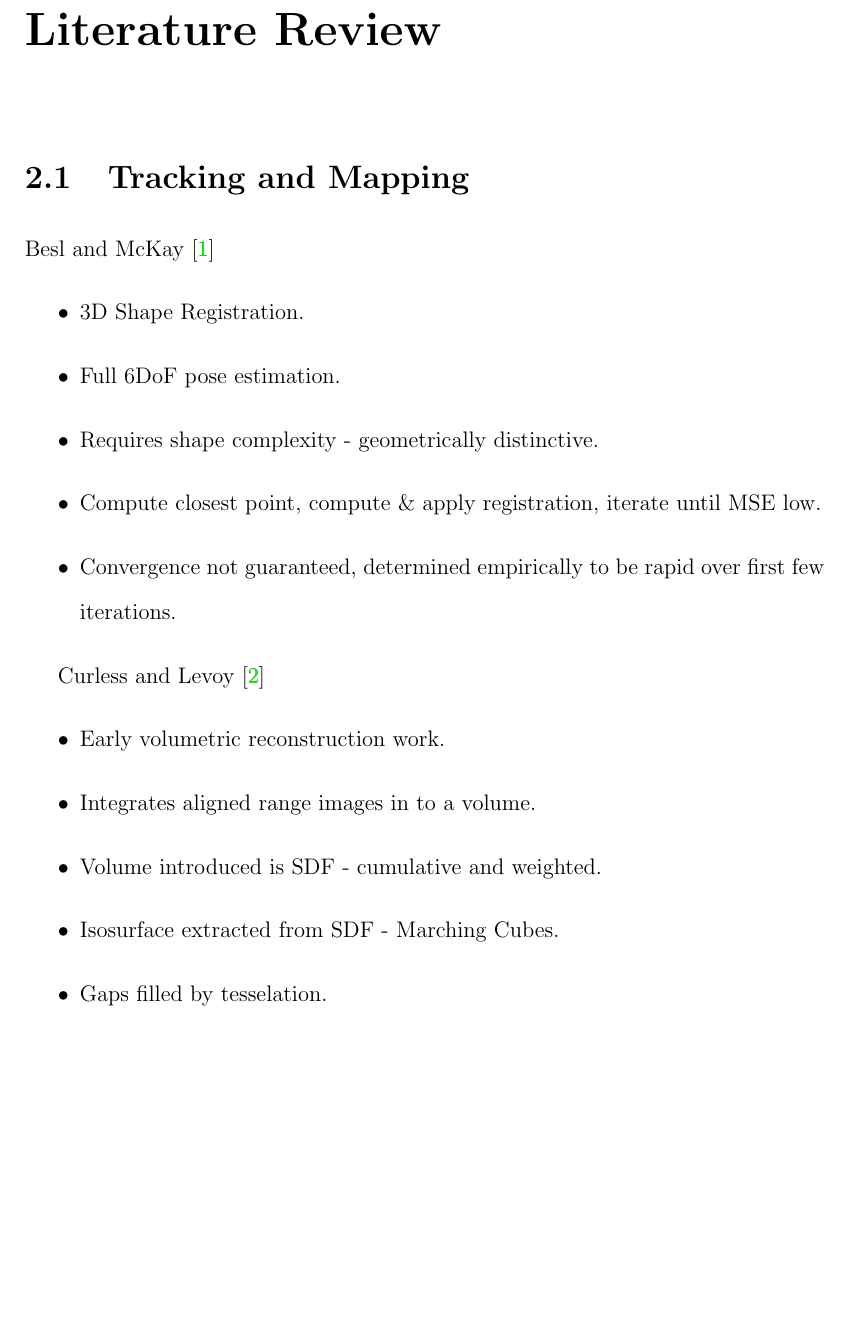
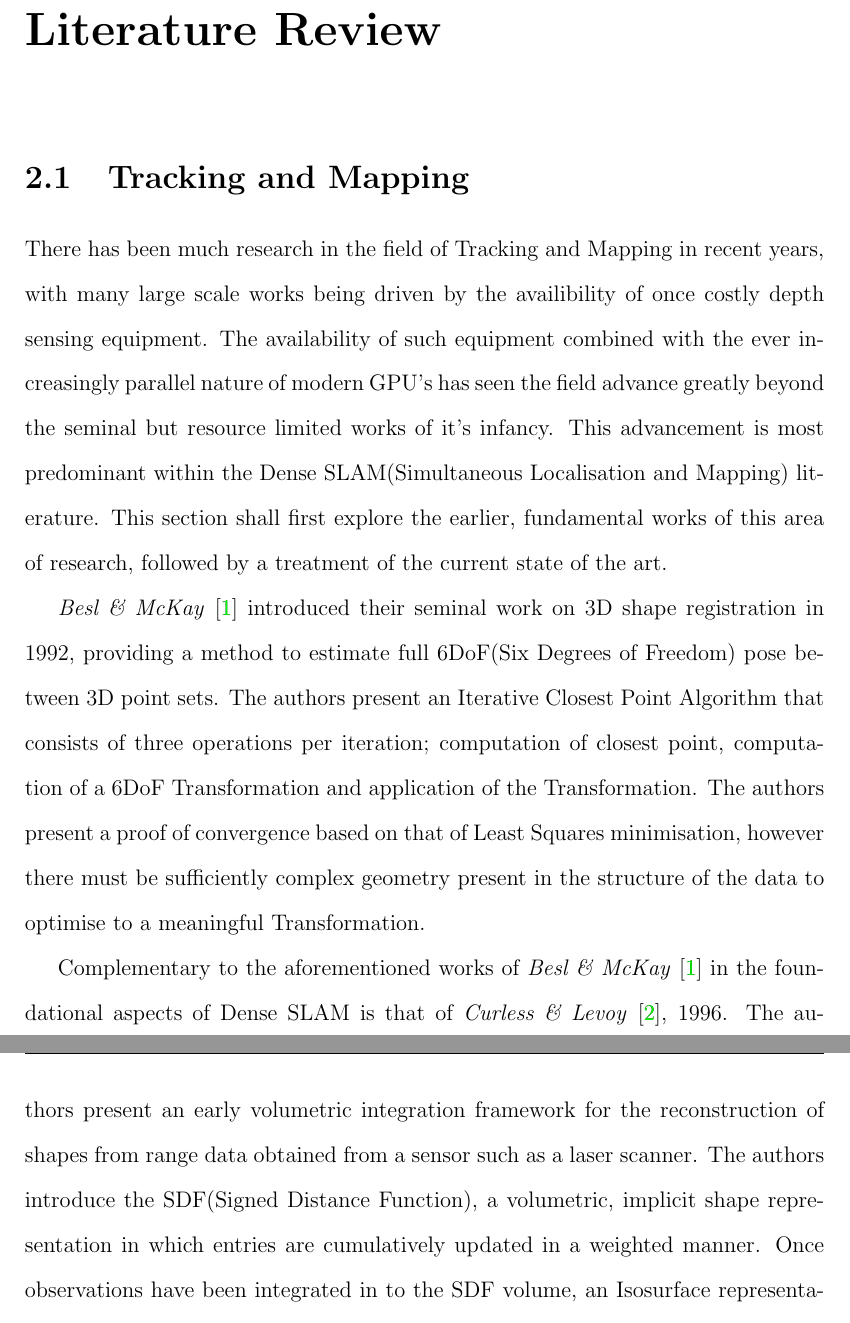
Before and after one commit to JackHunt/Thesis, a LaTeX thesis (thesis.tex, which reads chapters/lit_review.tex): part of page 11 of 73 before the commit and two parts of pages 11 and 12 of 73 after it, the two joined at a grey line, cut so that both start at the same text, the shorter picture padded with empty space. Compiled offline with pdfLaTeX.

Commit message:
Started lit review prose.

```diff
--- a/chapters/lit_review.tex
+++ b/chapters/lit_review.tex
@@ -6,21 +6,31 @@
 %% Tracking and Mapping.
 \section{Tracking and Mapping}
 \label{sec:lit_review_tam}
-Besl and McKay \cite{Besl1992}
-\begin{itemize}
-	\item 3D Shape Registration.
-	\item Full 6DoF pose estimation.
-	\item Requires shape complexity - geometrically distinctive.
-	\item Compute closest point, compute \& apply registration, iterate until MSE low.
-	\item Convergence not guaranteed, determined empirically to be rapid over first few iterations.
-\end{itemize}
+There has been much research in the field of Tracking and Mapping in recent
+years, with many large scale works being driven by the availibility of once
+costly depth sensing equipment. The availability of such equipment combined
+with the ever increasingly parallel nature of modern GPU's has seen the
+field advance greatly beyond the seminal but resource limited works of it's
+infancy. This advancement is most predominant within the Dense SLAM(Simultaneous
+Localisation and Mapping) literature. This section shall first explore the
+earlier, fundamental works of this area of research, followed by a treatment
+of the current state of the art.
 
-Curless and Levoy \cite{Curless1996}
-\begin{itemize}
-	\item Early volumetric reconstruction work.
-	\item Integrates aligned range images in to a volume.
-	\item Volume introduced is SDF - cumulative and weighted.
-	\item Isosurface extracted from SDF - Marching Cubes.
-	\item Gaps filled by tesselation.
-\end{itemize}
+\textit{Besl \& McKay} \cite{Besl1992} introduced their seminal work on 3D shape
+registration in 1992, providing a method to estimate full 6DoF(Six Degrees of
+Freedom) pose between 3D point sets. The authors present an Iterative Closest
+Point Algorithm that consists of three operations per iteration; computation
+of closest point, computation of a 6DoF Transformation and application of
+the Transformation. The authors present a proof of convergence based on that
+of Least Squares minimisation, however there must be sufficiently complex
+geometry present in the structure of the data to optimise to a meaningful
+Transformation.
 
+Complementary to the aforementioned works of \textit{Besl \& McKay} \cite{Besl1992}
+in the foundational aspects of Dense SLAM is that of \textit{Curless \& Levoy}
+\cite{Curless1996}, 1996. The authors present an early volumetric integration
+framework for the reconstruction of shapes from range data obtained from a
+sensor such as a laser scanner. The authors introduce the SDF(Signed Distance Function),
+a volumetric, implicit shape representation in which entries are cumulatively updated
+in a weighted manner. Once observations have been integrated in to the SDF volume, an
+Isosurface representation of the shape is extracted by a Marching Cubes \cite{MC}
```
Also changed, not shown: thesis.tex (line endings or trailing spaces), chapters/lit_review.tex (33 more changed lines).
